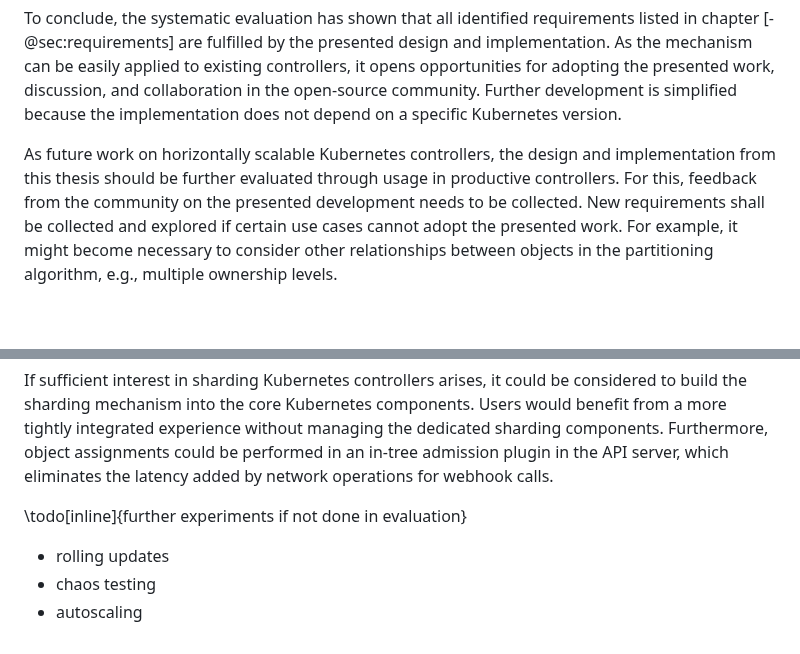
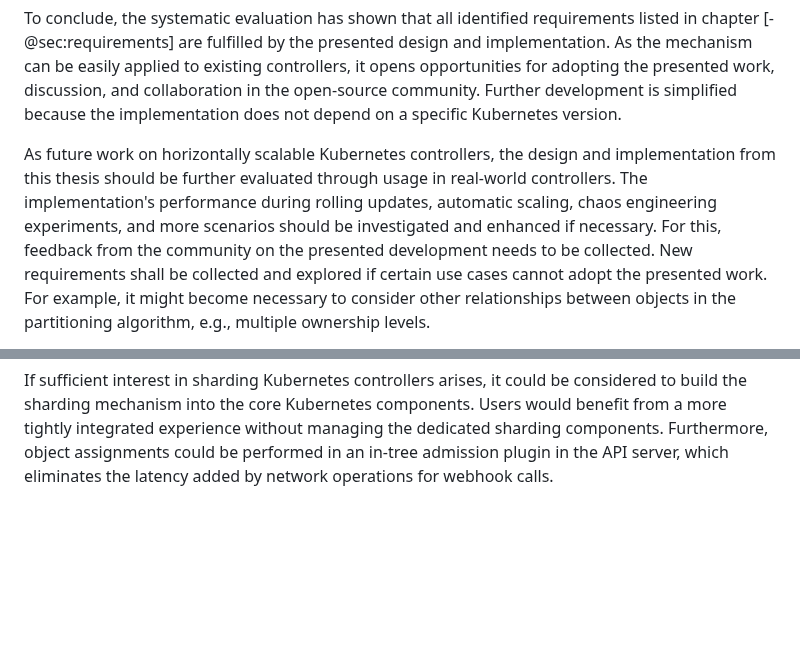
Before and after one commit to timebertt/masters-thesis-controller-sharding, a Markdown page: content/70-conclusion.md, 2 parts joined by grey strips. Drawn GitHub-style; blank space fills up the shorter version.

```diff
--- a/content/70-conclusion.md
+++ b/content/70-conclusion.md
@@ -32,7 +32,8 @@ To conclude, the systematic evaluation has shown that all identified requirement
 As the mechanism can be easily applied to existing controllers, it opens opportunities for adopting the presented work, discussion, and collaboration in the open-source community.
 Further development is simplified because the implementation does not depend on a specific Kubernetes version.
 
-As future work on horizontally scalable Kubernetes controllers, the design and implementation from this thesis should be further evaluated through usage in productive controllers.
+As future work on horizontally scalable Kubernetes controllers, the design and implementation from this thesis should be further evaluated through usage in real-world controllers.
+The implementation's performance during rolling updates, automatic scaling, chaos engineering experiments, and more scenarios should be investigated and enhanced if necessary.
 For this, feedback from the community on the presented development needs to be collected.
 New requirements shall be collected and explored if certain use cases cannot adopt the presented work.
 For example, it might become necessary to consider other relationships between objects in the partitioning algorithm, e.g., multiple ownership levels.
@@ -44,9 +45,3 @@ This, in turn, could be orchestrated for validating new controller versions in t
 If sufficient interest in sharding Kubernetes controllers arises, it could be considered to build the sharding mechanism into the core Kubernetes components.
 Users would benefit from a more tightly integrated experience without managing the dedicated sharding components.
 Furthermore, object assignments could be performed in an in-tree admission plugin in the API server, which eliminates the latency added by network operations for webhook calls.
-
-\todo[inline]{further experiments if not done in evaluation}
-
-- rolling updates
-- chaos testing
-- autoscaling
```
Also changed, not shown: content/60-evaluation.md (+0 -25 lines).
